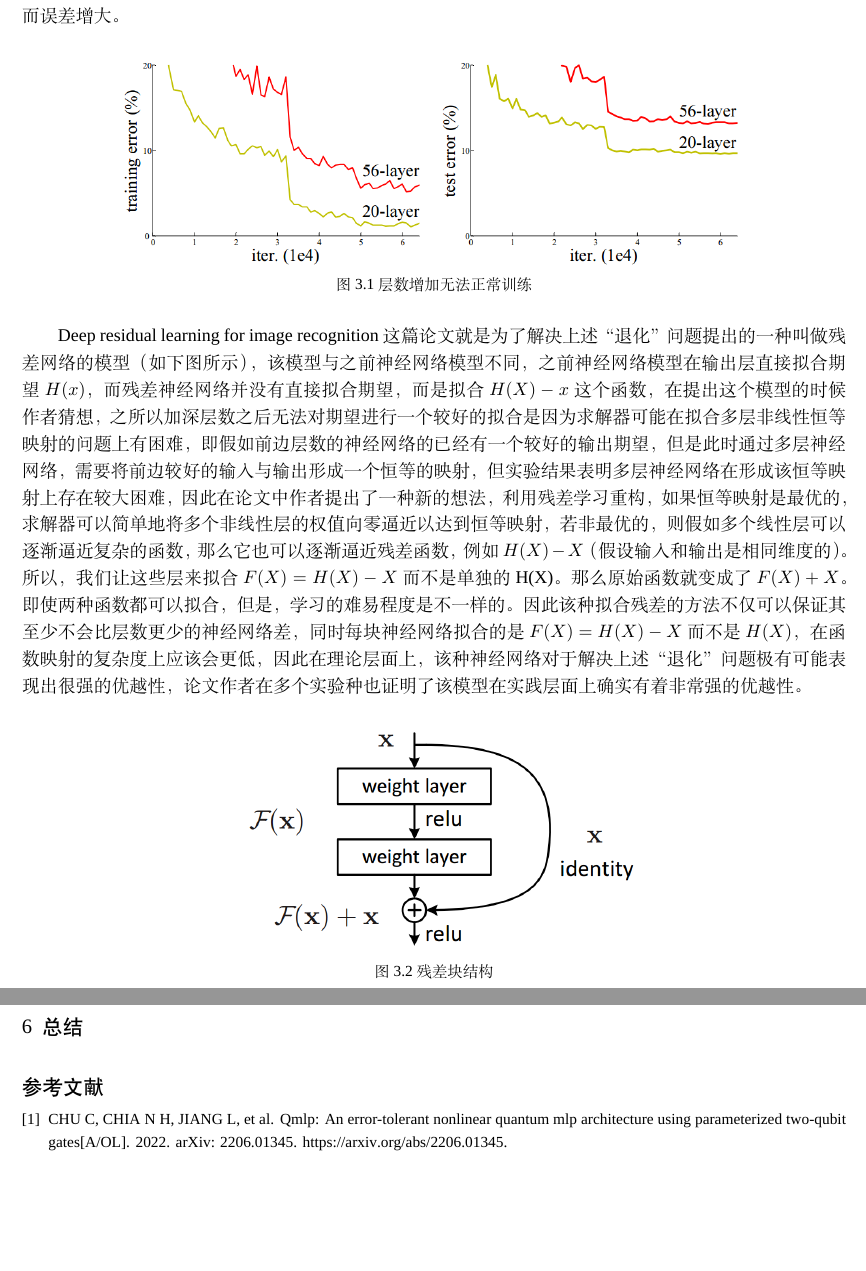
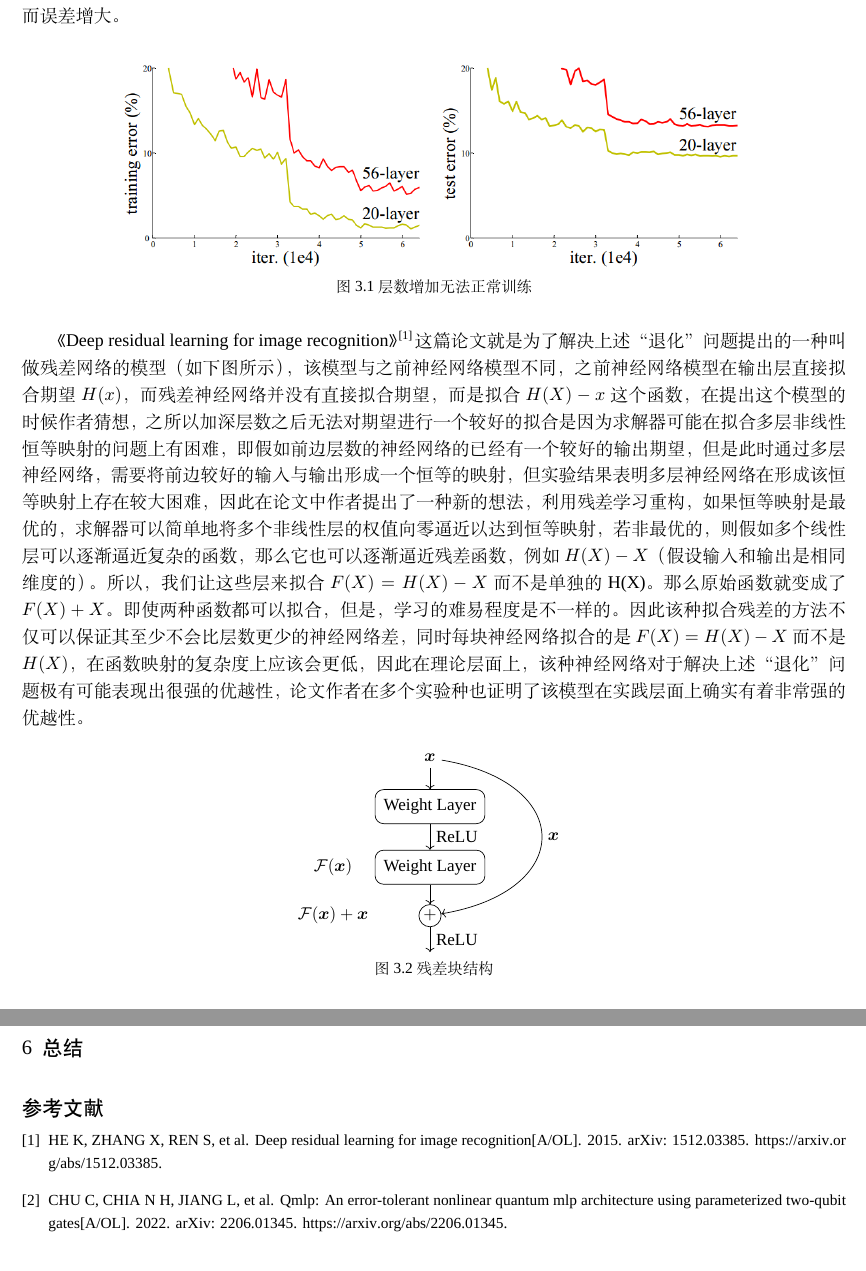
Before and after one commit to YuZhuZhi/Problem2, a LaTeX paper (problem2.tex): two parts of pages 3 and 8 of 8, joined at a grey line, cut so that both start at the same text. Compiled offline with XeLaTeX; a missing font is replaced by an installed copy or a similar font.

```diff
--- a/problem2.tex
+++ b/problem2.tex
@@ -282,14 +278,48 @@
     \caption{层数增加无法正常训练}
     \label{fig:1}
 \end{figure}
-Deep residual learning for image recognition这篇论文就是为了解决上述“退化”问题提出的一种叫做残差网络的模型（如下图所示），该模型与之前神经网络模型不同，之前神经网络模型在输出层直接拟合期望$H(x)$，而残差神经网络并没有直接拟合期望，而是拟合$H(X) - x$这个函数，在提出这个模型的时候作者猜想，之所以加深层数之后无法对期望进行一个较好的拟合是因为求解器可能在拟合多层非线性恒等映射的问题上有困难，即假如前边层数的神经网络的已经有一个较好的输出期望，但是此时通过多层神经网络，需要将前边较好的输入与输出形成一个恒等的映射，但实验结果表明多层神经网络在形成该恒等映射上存在较大困难，因此在论文中作者提出了一种新的想法，利用残差学习重构，如果恒等映射是最优的，求解器可以简单地将多个非线性层的权值向零逼近以达到恒等映射，若非最优的，则假如多个线性层可以逐渐逼近复杂的函数，那么它也可以逐渐逼近残差函数，例如$H(X) - X$（假设输入和输出是相同维度的）。所以，我们让这些层来拟合$F(X) = H(X) - X$而不是单独的H(X)。那么原始函数就变成了$F(X) + X$。即使两种函数都可以拟合，但是，学习的难易程度是不一样的。因此该种拟合残差的方法不仅可以保证其至少不会比层数更少的神经网络差，同时每块神经网络拟合的是$F(X) = H(X) - X$而不是$H(X)$，在函数映射的复杂度上应该会更低，因此在理论层面上，该种神经网络对于解决上述“退化”问题极有可能表现出很强的优越性，论文作者在多个实验种也证明了该模型在实践层面上确实有着非常强的优越性。
+
+《Deep residual learning for image recognition》\cite{he2015deepresiduallearningimage}这篇论文就是为了解决上述“退化”问题提出的一种叫做残差网络的模型（如下图所示），该模型与之前神经网络模型不同，之前神经网络模型在输出层直接拟合期望$H(x)$，而残差神经网络并没有直接拟合期望，而是拟合$H(X) - x$这个函数，在提出这个模型的时候作者猜想，之所以加深层数之后无法对期望进行一个较好的拟合是因为求解器可能在拟合多层非线性恒等映射的问题上有困难，即假如前边层数的神经网络的已经有一个较好的输出期望，但是此时通过多层神经网络，需要将前边较好的输入与输出形成一个恒等的映射，但实验结果表明多层神经网络在形成该恒等映射上存在较大困难，因此在论文中作者提出了一种新的想法，利用残差学习重构，如果恒等映射是最优的，求解器可以简单地将多个非线性层的权值向零逼近以达到恒等映射，若非最优的，则假如多个线性层可以逐渐逼近复杂的函数，那么它也可以逐渐逼近残差函数，例如$H(X) - X$（假设输入和输出是相同维度的）。所以，我们让这些层来拟合$F(X) = H(X) - X$而不是单独的H(X)。那么原始函数就变成了$F(X) + X$。即使两种函数都可以拟合，但是，学习的难易程度是不一样的。因此该种拟合残差的方法不仅可以保证其至少不会比层数更少的神经网络差，同时每块神经网络拟合的是$F(X) = H(X) - X$而不是$H(X)$，在函数映射的复杂度上应该会更低，因此在理论层面上，该种神经网络对于解决上述“退化”问题极有可能表现出很强的优越性，论文作者在多个实验种也证明了该模型在实践层面上确实有着非常强的优越性。
+
+\tikzset{
+    box/.style ={
+    rectangle, %矩形节点
+    rounded corners =5pt, %圆角
+    minimum width =50pt, %最小宽度
+    minimum height =20pt, %最小高度
+    inner sep=5pt, %文字和边框的距离
+    draw=black }
+}
+
 \begin{figure}[H]
     \centering
-	    \includegraphics[width=0.5\textwidth]{figures/图片2.png}
+    \begin{tikzpicture}[auto=right]
+        \node (input) at(0,1) {$\bm{x}$};
+        \node[box] (layer1) at(0,0) {Weight Layer};
+        \node[box] (layer2) at(0,-1.25) {Weight Layer};
+        \node[circle, draw=black, inner sep=1pt] (plus) at(0,-2.25) {$+$};
+        \node (Fx) at(-2,-1.25) {$\mathcal{F}(\bm{x})$};
+        \node (output) at(-2,-2.25) {$\mathcal{F}(\bm{x})+\bm{x}$};
+        \draw[->] (input) -- (layer1);
+        \draw[->] (layer1) -- node[swap, pos=0.5] {ReLU} (layer2);
+        \draw[->] (layer2) -- (plus);
+        \draw[->] (input) .. controls (3,0.5) and (3,-1.75) .. node[swap, pos=0.5] {$\bm{x}$} (plus);
+        \draw[->] (plus) -- node[swap, pos=0.5] {ReLU} (0,-3);
+    \end{tikzpicture}
 \caption{残差块结构}
-	    \label{fig:2}
+\label{fig:Residual Building Block}
 \end{figure}
+
+
+% \begin{figure}[H]
+%     \centering
+%     \includegraphics[width=0.5\textwidth]{figures/图片2.png}
+%     \caption{残差块结构}
+%     \label{fig:2}
+% \end{figure}
+
 上述残差模型解决了堆叠深度时存在的核心问题——增加深度反而导致精度下降，使得神经网络可以从十几层堆叠至几十层甚至几百层。同时该模型还有许多其他优点：
+
 \begin{itemize}
     \item 整个网络依然能够端到端地使用反向传播算法训练
     \item 残差神经网络很容易地使用公共库实现，且无需修改求解器
```
Also changed, not shown: problem2.pdf, problem2.tex (30 more changed lines), 1 other file. Lines whose indentation alone changed are shown as unchanged.
